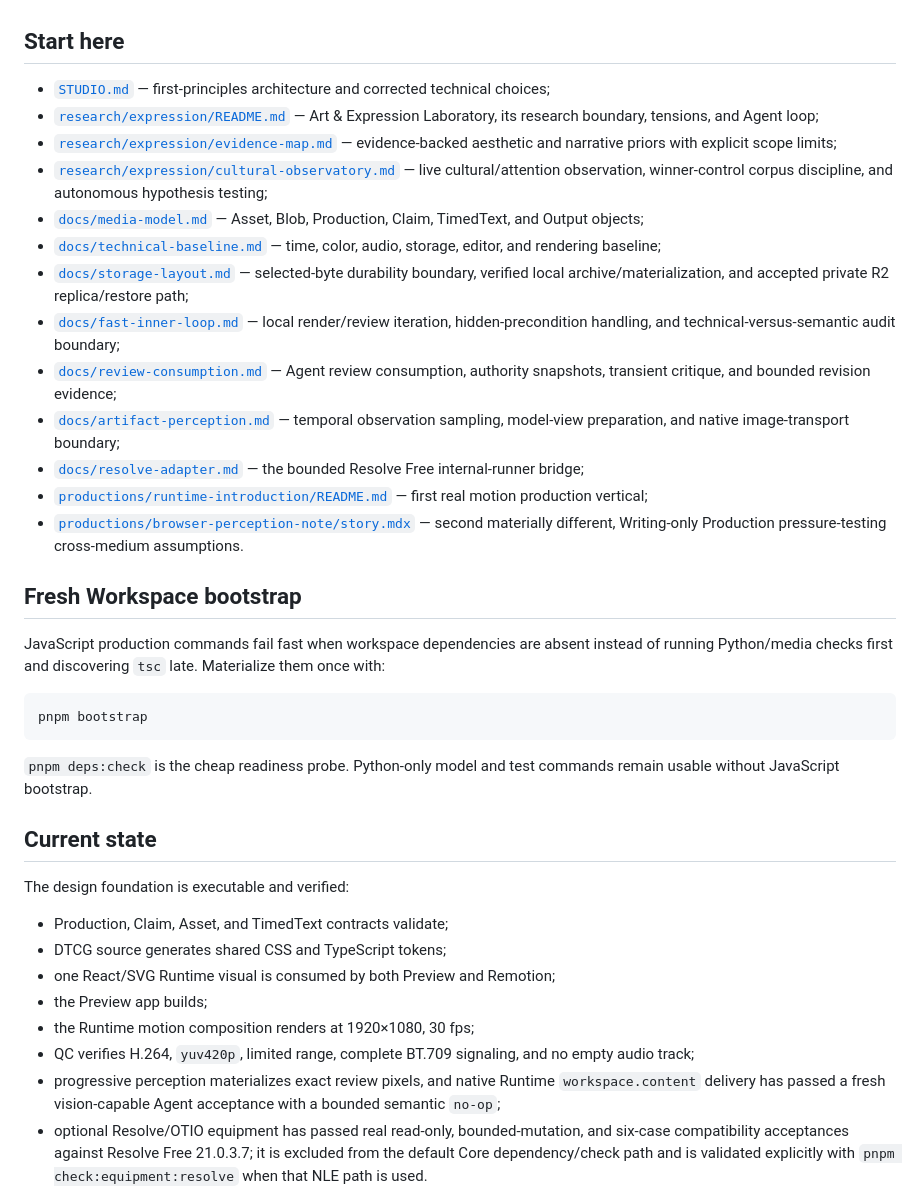
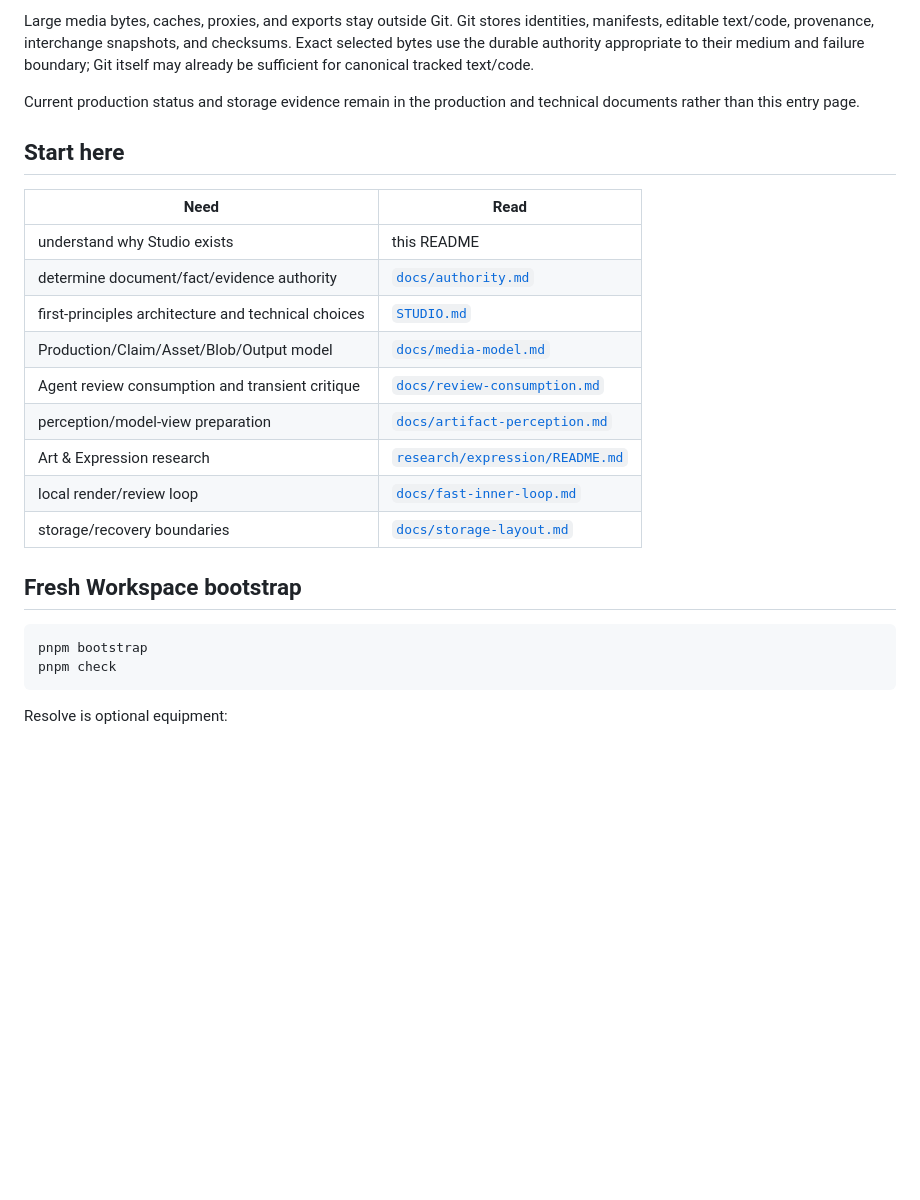
Before and after one commit to ordivon-org/ordivon-media, a Markdown page: README.md, the part around one of its changes. GitHub-like rendering; blank space fills up the shorter version.

````diff
--- a/README.md
+++ b/README.md
@@ -28,40 +77,28 @@ Large media bytes, editor caches, proxies, and exports are intentionally outside
+Large media bytes, caches, proxies, and exports stay outside Git. Git stores identities, manifests, editable text/code, provenance, interchange snapshots, and checksums. Exact selected bytes use the durable authority appropriate to their medium and failure boundary; Git itself may already be sufficient for canonical tracked text/code.
+
+Current production status and storage evidence remain in the production and technical documents rather than this entry page.
 
 ## Start here
 
-- [`STUDIO.md`](STUDIO.md) — first-principles architecture and corrected technical choices;
-- [`research/expression/README.md`](research/expression/README.md) — Art & Expression Laboratory, its research boundary, tensions, and Agent loop;
-- [`research/expression/evidence-map.md`](research/expression/evidence-map.md) — evidence-backed aesthetic and narrative priors with explicit scope limits;
-- [`research/expression/cultural-observatory.md`](research/expression/cultural-observatory.md) — live cultural/attention observation, winner-control corpus discipline, and autonomous hypothesis testing;
-- [`docs/media-model.md`](docs/media-model.md) — Asset, Blob, Production, Claim, TimedText, and Output objects;
-- [`docs/technical-baseline.md`](docs/technical-baseline.md) — time, color, audio, storage, editor, and rendering baseline;
-- [`docs/storage-layout.md`](docs/storage-layout.md) — selected-byte durability boundary, verified local archive/materialization, and accepted private R2 replica/restore path;
-- [`docs/fast-inner-loop.md`](docs/fast-inner-loop.md) — local render/review iteration, hidden-precondition handling, and technical-versus-semantic audit boundary;
-- [`docs/review-consumption.md`](docs/review-consumption.md) — Agent review consumption, authority snapshots, transient critique, and bounded revision evidence;
-- [`docs/artifact-perception.md`](docs/artifact-perception.md) — temporal observation sampling, model-view preparation, and native image-transport boundary;
-- [`docs/resolve-adapter.md`](docs/resolve-adapter.md) — the bounded Resolve Free internal-runner bridge;
-- [`productions/runtime-introduction/README.md`](productions/runtime-introduction/README.md) — first real motion production vertical;
-- [`productions/browser-perception-note/story.mdx`](productions/browser-perception-note/story.mdx) — second materially different, Writing-only Production pressure-testing cross-medium assumptions.
+| Need | Read |
+| --- | --- |
+| understand why Studio exists | this README |
+| determine document/fact/evidence authority | [`docs/authority.md`](docs/authority.md) |
+| first-principles architecture and technical choices | [`STUDIO.md`](STUDIO.md) |
+| Production/Claim/Asset/Blob/Output model | [`docs/media-model.md`](docs/media-model.md) |
+| Agent review consumption and transient critique | [`docs/review-consumption.md`](docs/review-consumption.md) |
+| perception/model-view preparation | [`docs/artifact-perception.md`](docs/artifact-perception.md) |
+| Art & Expression research | [`research/expression/README.md`](research/expression/README.md) |
+| local render/review loop | [`docs/fast-inner-loop.md`](docs/fast-inner-loop.md) |
+| storage/recovery boundaries | [`docs/storage-layout.md`](docs/storage-layout.md) |
 
 ## Fresh Workspace bootstrap
 
-JavaScript production commands fail fast when workspace dependencies are absent instead of running Python/media checks first and discovering `tsc` late. Materialize them once with:
+```bash
+pnpm bootstrap
+pnpm check
+```
+
+Resolve is optional equipment:
 
 ```bash
-pnpm bootstrap
-```
-
-`pnpm deps:check` is the cheap readiness probe. Python-only model and test commands remain usable without JavaScript bootstrap.
-
-## Current state
-
-The design foundation is executable and verified:
-
-- Production, Claim, Asset, and TimedText contracts validate;
-- DTCG source generates shared CSS and TypeScript tokens;
-- one React/SVG Runtime visual is consumed by both Preview and Remotion;
-- the Preview app builds;
-- the Runtime motion composition renders at 1920×1080, 30 fps;
-- QC verifies H.264, `yuv420p`, limited range, complete BT.709 signaling, and no empty audio track;
-- progressive perception materializes exact review pixels, and native Runtime `workspace.content` delivery has passed a fresh vision-capable Agent acceptance with a bounded semantic `no-op`;
-- optional Resolve/OTIO equipment has passed real read-only, bounded-mutation, and six-case compatibility acceptances against Resolve Free 21.0.3.7; it is excluded from the default Core dependency/check path and is validated explicitly with `pnpm check:equipment:resolve` when that NLE path is used.
-
````
Also changed, not shown: other parts of README.md (+68 -39 lines), docs/authority.md (added, +46 -0 lines).
